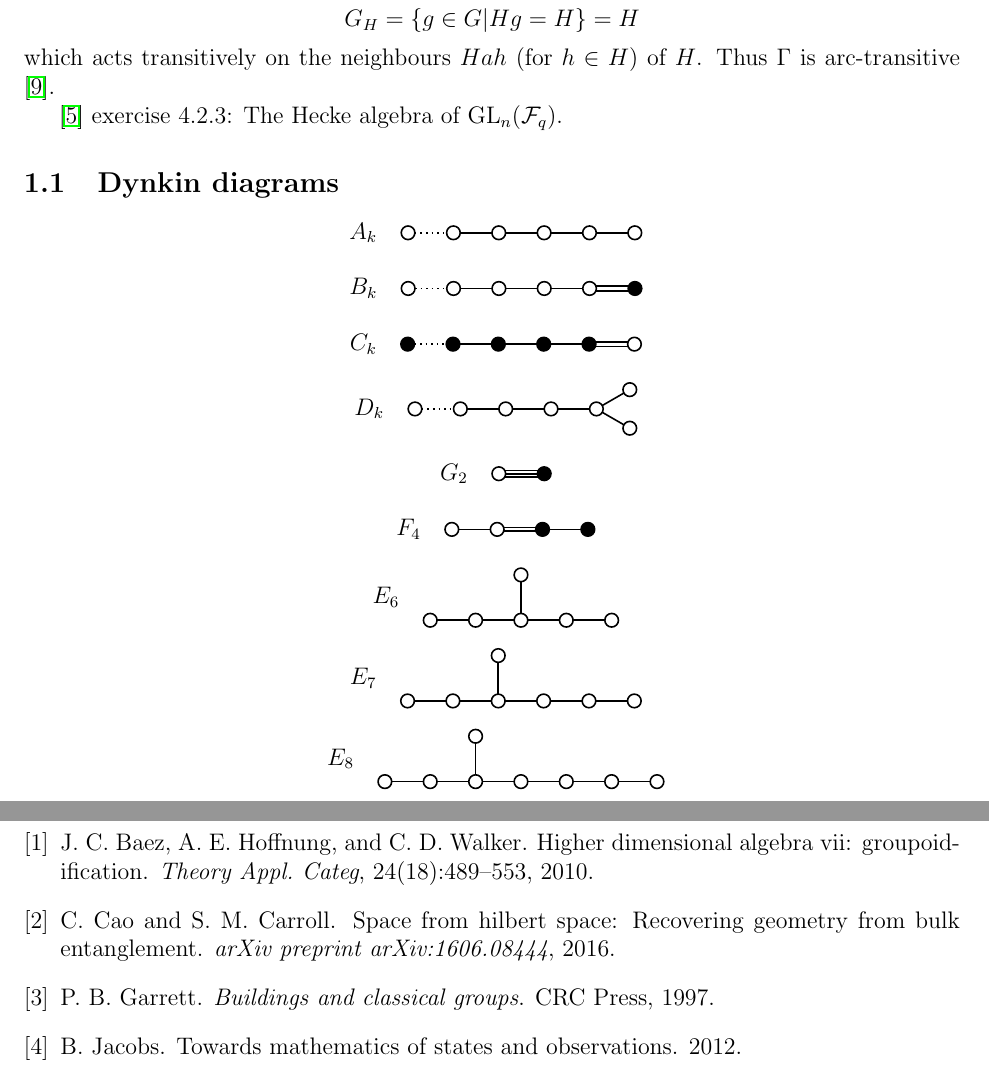
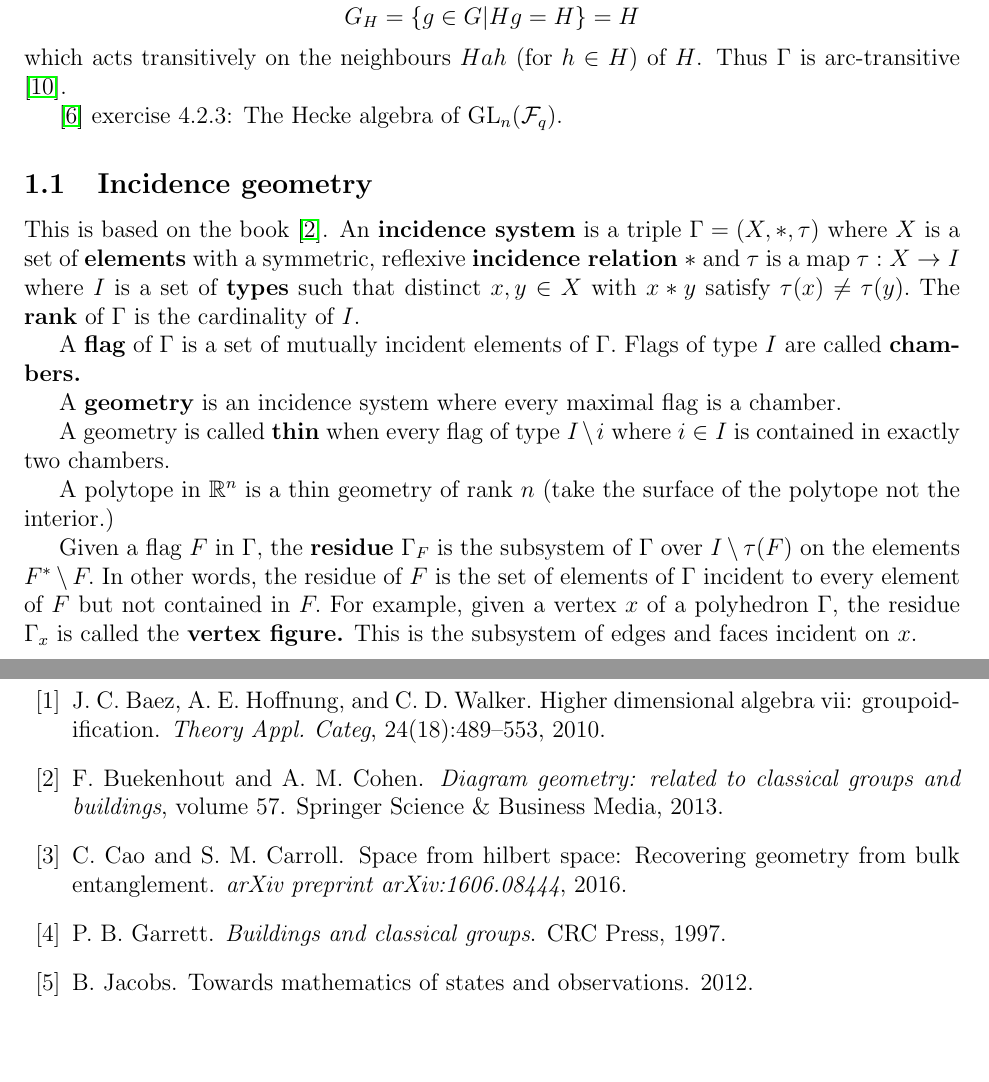
Before and after one commit to punkdit/spectrum2015, a LaTeX document (hecke.tex): two parts of pages 2 and 5 of 5, joined at a grey line, cut so that both start at the same text, the shorter picture padded with empty space. Compiled offline with pdfLaTeX.

Commit message:
more changes

```diff
--- a/hecke.tex
+++ b/hecke.tex
@@ -202,122 +203,163 @@ exercise 4.2.3: The Hecke algebra of $\GL_n(\Field_q).$
 % http://mathoverflow.net/questions/15438/a-slick-proof-of-the-bruhat-decomposition-for-gl-nk
 %
 
-\subsection{Dynkin diagrams}
+\subsection{Incidence geometry}
 
-\begin{center}
-  \begin{tikzpicture}[scale=.4]
-    \draw (-1,0) node[anchor=east]  {$A_k$};
-    \foreach \x in {0,...,5}
-    \draw[xshift=\x cm,thick] (\x cm,0) circle (.3cm);
-    \draw[dotted,thick] (0.3 cm,0) -- +(1.4 cm,0);
-    \foreach \y in {1.15,...,4.15}
-    \draw[xshift=\y cm,thick] (\y cm,0) -- +(1.4 cm,0);
-  \end{tikzpicture}
-\end{center}
+This is based on the book \cite{Buekenhout2013}.
+An \Defn{incidence system} is a triple
+$\Gamma=(X,*,\tau)$ where $X$ is a set of \Defn{elements}
+with a symmetric, reflexive \Defn{incidence relation} $*$
+and $\tau$ is a map $\tau:X\to I$ where $I$ is a set of \Defn{types}
+such that distinct $x,y\in X$ with $x*y$ satisfy $\tau(x)\ne\tau(y).$
+The \Defn{rank} of $\Gamma$ is the cardinality of $I.$
 
-\begin{center}
-  \begin{tikzpicture}[scale=.4]
-    \draw (-1,0) node[anchor=east]  {$B_k$};
-    \foreach \x in {0,...,4}
-    \draw[xshift=\x cm,thick] (\x cm,0) circle (.3cm);
-    \draw[xshift=5 cm,thick,fill=black] (5 cm, 0) circle (.3 cm);
-    \draw[dotted,thick] (0.3 cm,0) -- +(1.4 cm,0);
-    \foreach \y in {1.15,...,3.15}
-    \draw[xshift=\y cm,thick] (\y cm,0) -- +(1.4 cm,0);
-    \draw[thick] (8.3 cm, .1 cm) -- +(1.4 cm,0);
-    \draw[thick] (8.3 cm, -.1 cm) -- +(1.4 cm,0);
-  \end{tikzpicture}
-\end{center}
+A \Defn{flag} of $\Gamma$ is a set of mutually incident
+elements of $\Gamma.$
+Flags of type $I$ are called \Defn{chambers.}
 
-\begin{center}
-  \begin{tikzpicture}[scale=.4]
-    \draw (-1,0) node[anchor=east]  {$C_k$};
-    \foreach \x in {0,...,4}
-    \draw[xshift=\x cm,thick,fill=black] (\x cm,0) circle (.3cm);
-    \draw[xshift=5 cm,thick] (5 cm, 0) circle (.3 cm);
-    \draw[dotted,thick] (0.3 cm,0) -- +(1.4 cm,0);
-    \foreach \y in {1.15,...,3.15}
-    \draw[xshift=\y cm,thick] (\y cm,0) -- +(1.4 cm,0);
-    \draw[thick] (8.3 cm, .1 cm) -- +(1.4 cm,0);
-    \draw[thick] (8.3 cm, -.1 cm) -- +(1.4 cm,0);
-  \end{tikzpicture}
-\end{center}
+A \Defn{geometry} is an incidence system where every
+maximal flag is a chamber.
 
-\begin{center}
-  \begin{tikzpicture}[scale=.4]
-    \draw (-1,0) node[anchor=east]  {$D_k$};
-    \foreach \x in {0,...,4}
-    \draw[xshift=\x cm,thick] (\x cm,0) circle (.3cm);
-    \draw[xshift=8 cm,thick] (30: 17 mm) circle (.3cm);
-    \draw[xshift=8 cm,thick] (-30: 17 mm) circle (.3cm);
-    \draw[dotted,thick] (0.3 cm,0) -- +(1.4 cm,0);
-    \foreach \y in {1.15,...,3.15}
-    \draw[xshift=\y cm,thick] (\y cm,0) -- +(1.4 cm,0);
-    \draw[xshift=8 cm,thick] (30: 3 mm) -- (30: 14 mm);
-    \draw[xshift=8 cm,thick] (-30: 3 mm) -- (-30: 14 mm);
-  \end{tikzpicture}
-\end{center}
+A geometry is called \Defn{thin} when every
+flag of type $I\setminus {i}$ where $i\in I$
+is contained in exactly two chambers.
 
-\begin{center}
-  \begin{tikzpicture}[scale=.4]
-    \draw (-1,0) node[anchor=east]  {$G_2$};
-    \draw[thick] (0 ,0) circle (.3 cm);
-    \draw[thick,fill=black] (2 cm,0) circle (.3 cm);
-    \draw[thick] (30: 3mm) -- +(1.5 cm, 0);
-    \draw[thick] (0: 3 mm) -- +(1.4 cm, 0);
-    \draw[thick] (-30: 3 mm) -- +(1.5 cm, 0);
-  \end{tikzpicture}
-\end{center}
+% page 8
+A polytope in $\R^n$ is a thin geometry of rank $n$
+(take the surface of the polytope not the interior.)
 
-\begin{center}
-  \begin{tikzpicture}[scale=.4]
-    \draw (-3,0) node[anchor=east]  {$F_4$};
-    \draw[thick] (-2 cm ,0) circle (.3 cm);
-    \draw[thick] (0 ,0) circle (.3 cm);
-    \draw[thick,fill=black] (2 cm,0) circle (.3 cm);
-    \draw[thick,fill=black] (4 cm,0) circle (.3 cm);
-    \draw[thick] (15: 3mm) -- +(1.5 cm, 0);
-    \draw[xshift=-2 cm,thick] (0: 3 mm) -- +(1.4 cm, 0);
-    \draw[thick] (-15: 3 mm) -- +(1.5 cm, 0);
-    \draw[xshift=2 cm,thick] (0: 3 mm) -- +(1.4 cm, 0);
-  \end{tikzpicture}
-\end{center}
+% page 20
+Given a flag $F$ in $\Gamma,$
+the \Defn{residue} $\Gamma_F$ is the
+subsystem of $\Gamma$ over $I\setminus \tau(F) $
+on the elements $F^{*}\setminus F.$
+In other words, the residue of $F$ is the set of
+elements of $\Gamma$ incident to every element of $F$
+but not contained in $F.$
+For example, given a vertex $x$ of a polyhedron $\Gamma$, the
+residue $\Gamma_x$ is called the \Defn{vertex figure.}
+This is the subsystem of edges and faces incident on $x.$
 
-\begin{center}
-  \begin{tikzpicture}[scale=.4]
-    \draw (-1,1) node[anchor=east]  {$E_6$};
-    \foreach \x in {0,...,4}
-    \draw[thick,xshift=\x cm] (\x cm,0) circle (3 mm);
-    \foreach \y in {0,...,3}
-    \draw[thick,xshift=\y cm] (\y cm,0) ++(.3 cm, 0) -- +(14 mm,0);
-    \draw[thick] (4 cm,2 cm) circle (3 mm);
-    \draw[thick] (4 cm, 3mm) -- +(0, 1.4 cm);
-  \end{tikzpicture}
-\end{center}
+%
+% page 73: diagram over I
 
-\begin{center}
-  \begin{tikzpicture}[scale=.4]
-    \draw (-1,1) node[anchor=east]  {$E_7$};
-    \foreach \x in {0,...,5}
-    \draw[thick,xshift=\x cm] (\x cm,0) circle (3 mm);
-    \foreach \y in {0,...,4}
-    \draw[thick,xshift=\y cm] (\y cm,0) ++(.3 cm, 0) -- +(14 mm,0);
-    \draw[thick] (4 cm,2 cm) circle (3 mm);
-    \draw[thick] (4 cm, 3mm) -- +(0, 1.4 cm);
-  \end{tikzpicture}
-\end{center}
 
-\begin{center}
-  \begin{tikzpicture}[scale=.4]
-    \draw (-1,1) node[anchor=east]  {$E_8$};
-    \foreach \x in {0,...,6}
-    \draw[thick,xshift=\x cm] (\x cm,0) circle (3 mm);
-    \foreach \y in {0,...,5}
-    \draw[thick,xshift=\y cm] (\y cm,0) ++(.3 cm, 0) -- +(14 mm,0);
-    \draw[thick] (4 cm,2 cm) circle (3 mm);
-    \draw[thick] (4 cm, 3mm) -- +(0, 1.4 cm);
-  \end{tikzpicture}
-\end{center}
+%\subsection{Dynkin diagrams}
+%
+%\begin{center}
+%  \begin{tikzpicture}[scale=.4]
+%    \draw (-1,0) node[anchor=east]  {$A_k$};
+%    \foreach \x in {0,...,5}
+%    \draw[xshift=\x cm,thick] (\x cm,0) circle (.3cm);
+%    \draw[dotted,thick] (0.3 cm,0) -- +(1.4 cm,0);
+%    \foreach \y in {1.15,...,4.15}
+%    \draw[xshift=\y cm,thick] (\y cm,0) -- +(1.4 cm,0);
+%  \end{tikzpicture}
+%\end{center}
+%
+%\begin{center}
+%  \begin{tikzpicture}[scale=.4]
+%    \draw (-1,0) node[anchor=east]  {$B_k$};
+%    \foreach \x in {0,...,4}
+%    \draw[xshift=\x cm,thick] (\x cm,0) circle (.3cm);
+%    \draw[xshift=5 cm,thick,fill=black] (5 cm, 0) circle (.3 cm);
+%    \draw[dotted,thick] (0.3 cm,0) -- +(1.4 cm,0);
+%    \foreach \y in {1.15,...,3.15}
+%    \draw[xshift=\y cm,thick] (\y cm,0) -- +(1.4 cm,0);
+%    \draw[thick] (8.3 cm, .1 cm) -- +(1.4 cm,0);
+%    \draw[thick] (8.3 cm, -.1 cm) -- +(1.4 cm,0);
+%  \end{tikzpicture}
+%\end{center}
+%
+%\begin{center}
+%  \begin{tikzpicture}[scale=.4]
+%    \draw (-1,0) node[anchor=east]  {$C_k$};
+%    \foreach \x in {0,...,4}
+%    \draw[xshift=\x cm,thick,fill=black] (\x cm,0) circle (.3cm);
+%    \draw[xshift=5 cm,thick] (5 cm, 0) circle (.3 cm);
+%    \draw[dotted,thick] (0.3 cm,0) -- +(1.4 cm,0);
+%    \foreach \y in {1.15,...,3.15}
+%    \draw[xshift=\y cm,thick] (\y cm,0) -- +(1.4 cm,0);
+%    \draw[thick] (8.3 cm, .1 cm) -- +(1.4 cm,0);
+%    \draw[thick] (8.3 cm, -.1 cm) -- +(1.4 cm,0);
+%  \end{tikzpicture}
+%\end{center}
+%
+%\begin{center}
+%  \begin{tikzpicture}[scale=.4]
+%    \draw (-1,0) node[anchor=east]  {$D_k$};
+%    \foreach \x in {0,...,4}
+%    \draw[xshift=\x cm,thick] (\x cm,0) circle (.3cm);
+%    \draw[xshift=8 cm,thick] (30: 17 mm) circle (.3cm);
+%    \draw[xshift=8 cm,thick] (-30: 17 mm) circle (.3cm);
+%    \draw[dotted,thick] (0.3 cm,0) -- +(1.4 cm,0);
+%    \foreach \y in {1.15,...,3.15}
+%    \draw[xshift=\y cm,thick] (\y cm,0) -- +(1.4 cm,0);
+%    \draw[xshift=8 cm,thick] (30: 3 mm) -- (30: 14 mm);
+%    \draw[xshift=8 cm,thick] (-30: 3 mm) -- (-30: 14 mm);
+%  \end{tikzpicture}
+%\end{center}
+%
+%\begin{center}
+%  \begin{tikzpicture}[scale=.4]
+%    \draw (-1,0) node[anchor=east]  {$G_2$};
+%    \draw[thick] (0 ,0) circle (.3 cm);
+%    \draw[thick,fill=black] (2 cm,0) circle (.3 cm);
+%    \draw[thick] (30: 3mm) -- +(1.5 cm, 0);
+%    \draw[thick] (0: 3 mm) -- +(1.4 cm, 0);
+%    \draw[thick] (-30: 3 mm) -- +(1.5 cm, 0);
+%  \end{tikzpicture}
+%\end{center}
+%
+%\begin{center}
+%  \begin{tikzpicture}[scale=.4]
+%    \draw (-3,0) node[anchor=east]  {$F_4$};
+%    \draw[thick] (-2 cm ,0) circle (.3 cm);
+%    \draw[thick] (0 ,0) circle (.3 cm);
+%    \draw[thick,fill=black] (2 cm,0) circle (.3 cm);
+%    \draw[thick,fill=black] (4 cm,0) circle (.3 cm);
+%    \draw[thick] (15: 3mm) -- +(1.5 cm, 0);
+%    \draw[xshift=-2 cm,thick] (0: 3 mm) -- +(1.4 cm, 0);
+%    \draw[thick] (-15: 3 mm) -- +(1.5 cm, 0);
+%    \draw[xshift=2 cm,thick] (0: 3 mm) -- +(1.4 cm, 0);
+%  \end{tikzpicture}
+%\end{center}
+%
+%\begin{center}
+%  \begin{tikzpicture}[scale=.4]
+%    \draw (-1,1) node[anchor=east]  {$E_6$};
+%    \foreach \x in {0,...,4}
+%    \draw[thick,xshift=\x cm] (\x cm,0) circle (3 mm);
+%    \foreach \y in {0,...,3}
+%    \draw[thick,xshift=\y cm] (\y cm,0) ++(.3 cm, 0) -- +(14 mm,0);
+%    \draw[thick] (4 cm,2 cm) circle (3 mm);
+%    \draw[thick] (4 cm, 3mm) -- +(0, 1.4 cm);
+%  \end{tikzpicture}
+%\end{center}
+%
+%\begin{center}
+%  \begin{tikzpicture}[scale=.4]
+%    \draw (-1,1) node[anchor=east]  {$E_7$};
+%    \foreach \x in {0,...,5}
+%    \draw[thick,xshift=\x cm] (\x cm,0) circle (3 mm);
+%    \foreach \y in {0,...,4}
+%    \draw[thick,xshift=\y cm] (\y cm,0) ++(.3 cm, 0) -- +(14 mm,0);
+%    \draw[thick] (4 cm,2 cm) circle (3 mm);
+%    \draw[thick] (4 cm, 3mm) -- +(0, 1.4 cm);
+%  \end{tikzpicture}
+%\end{center}
+%
+%\begin{center}
+%  \begin{tikzpicture}[scale=.4]
+%    \draw (-1,1) node[anchor=east]  {$E_8$};
+%    \foreach \x in {0,...,6}
+%    \draw[thick,xshift=\x cm] (\x cm,0) circle (3 mm);
+%    \foreach \y in {0,...,5}
+%    \draw[thick,xshift=\y cm] (\y cm,0) ++(.3 cm, 0) -- +(14 mm,0);
+%    \draw[thick] (4 cm,2 cm) circle (3 mm);
+%    \draw[thick] (4 cm, 3mm) -- +(0, 1.4 cm);
+%  \end{tikzpicture}
+%\end{center}
 
 
 %%%%%%%%%%%%%%%%%%%%%%%%%%%%%%%%%%%%%%%%%%%%%%%%%%%%%%%%%%%%%%%%%%%%%%%%%%%%%%%
```
Also changed, not shown: refs.bib (+21 -0 lines), repr.tex (+2 -0 lines), Makefile, extern/lie/0207149v1.pdf (added), hecke.tex (3 more changed lines).
